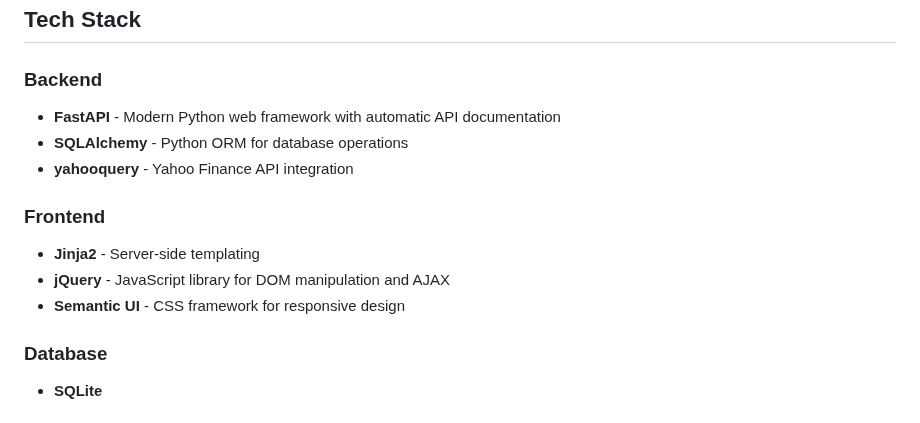
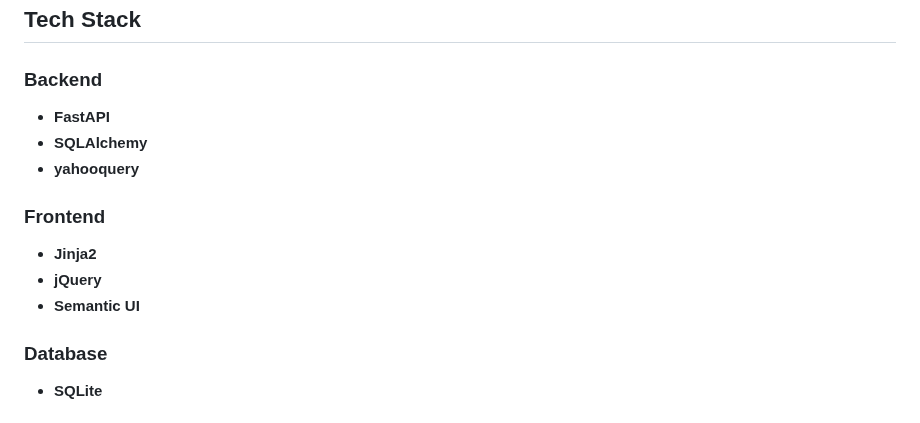
Before and after one commit to Davidtm6/SP500-Stock-Screener, a Markdown page: README.md, the part around the change. GitHub-like rendering.

```diff
--- a/README.md
+++ b/README.md
@@ -13,14 +13,14 @@ A full-stack web application for managing and screening stock portfolios with re
 ## Tech Stack
 
 ### Backend
-- **FastAPI** - Modern Python web framework with automatic API documentation
-- **SQLAlchemy** - Python ORM for database operations
-- **yahooquery** - Yahoo Finance API integration
+- **FastAPI**
+- **SQLAlchemy**
+- **yahooquery**
 
 ### Frontend
-- **Jinja2** - Server-side templating
-- **jQuery** - JavaScript library for DOM manipulation and AJAX
-- **Semantic UI** - CSS framework for responsive design
+- **Jinja2**
+- **jQuery**
+- **Semantic UI**
 
 ### Database
 - **SQLite**
```
